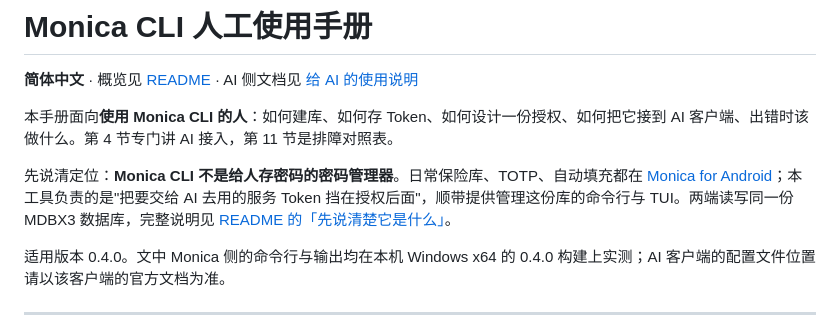
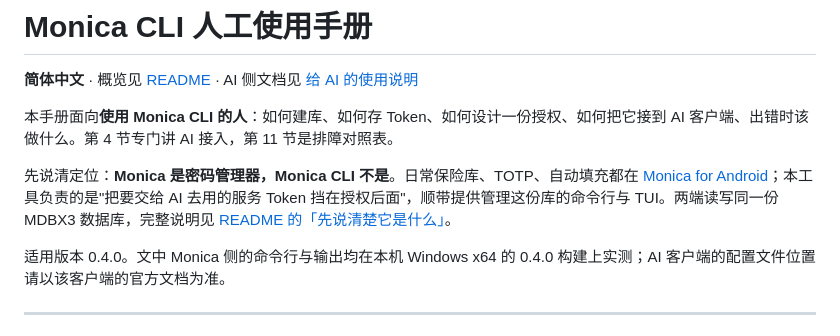
Before and after one commit to Monica-Pass/Monica-cli, a Markdown page: docs/human-guide.md, the part around the change. GitHub-like rendering.

```diff
--- a/docs/human-guide.md
+++ b/docs/human-guide.md
@@ -4,7 +4,7 @@
 
 本手册面向**使用 Monica CLI 的人**：如何建库、如何存 Token、如何设计一份授权、如何把它接到 AI 客户端、出错时该做什么。第 4 节专门讲 AI 接入，第 11 节是排障对照表。
 
-先说清定位：**Monica CLI 不是给人存密码的密码管理器**。日常保险库、TOTP、自动填充都在 [Monica for Android](https://github.com/Monica-Pass/Monica)；本工具负责的是"把要交给 AI 去用的服务 Token 挡在授权后面"，顺带提供管理这份库的命令行与 TUI。两端读写同一份 MDBX3 数据库，完整说明见 [README 的「先说清楚它是什么」](../README.md#先说清楚它是什么)。
+先说清定位：**Monica 是密码管理器，Monica CLI 不是**。日常保险库、TOTP、自动填充都在 [Monica for Android](https://github.com/Monica-Pass/Monica)；本工具负责的是"把要交给 AI 去用的服务 Token 挡在授权后面"，顺带提供管理这份库的命令行与 TUI。两端读写同一份 MDBX3 数据库，完整说明见 [README 的「先说清楚它是什么」](../README.md#先说清楚它是什么)。
 
 适用版本 0.4.0。文中 Monica 侧的命令行与输出均在本机 Windows x64 的 0.4.0 构建上实测；AI 客户端的配置文件位置请以该客户端的官方文档为准。
 
```
Also changed, not shown: README.en.md (+3 -3 lines), README.md (+3 -3 lines).
